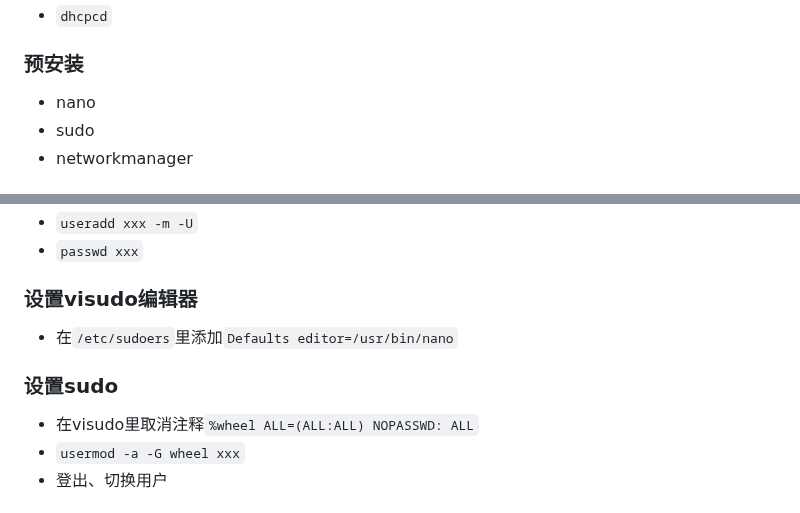
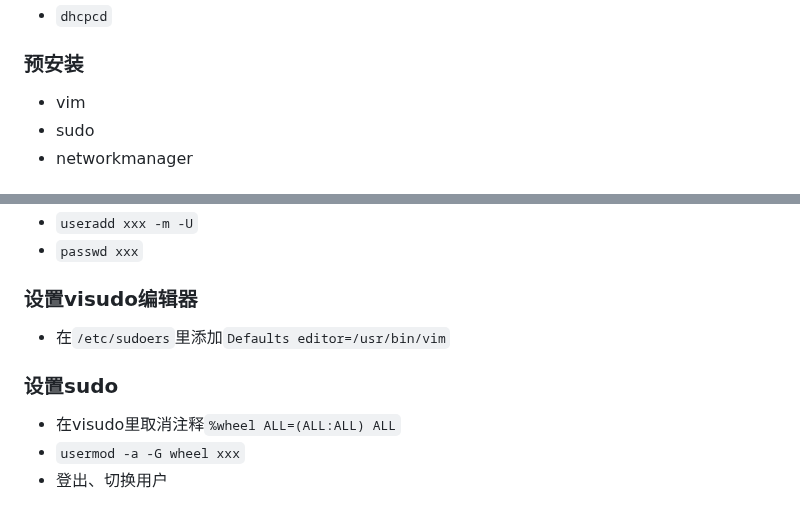
Before and after one commit to FairySunny/FairySunny.github.io, a Markdown page: md/software-usage/install-archlinux.md, 2 parts joined by grey strips. Rendered like a GitHub page.

Commit message:
install-archlinux.md: vim & sudo

```diff
--- a/md/software-usage/install-archlinux.md
+++ b/md/software-usage/install-archlinux.md
@@ -13,7 +13,7 @@
 
 ### 预安装
 
-- nano
+- vim
 - sudo
 - networkmanager
 
@@ -36,11 +36,11 @@ nmcli device wifi connect xxx
 
 ### 设置visudo编辑器
 
-- 在`/etc/sudoers`里添加`Defaults editor=/usr/bin/nano`
+- 在`/etc/sudoers`里添加`Defaults editor=/usr/bin/vim`
 
 ### 设置sudo
 
-- 在visudo里取消注释`%wheel ALL=(ALL:ALL) NOPASSWD: ALL`
+- 在visudo里取消注释`%wheel ALL=(ALL:ALL) ALL`
 - `usermod -a -G wheel xxx`
 - 登出、切换用户
 
```
